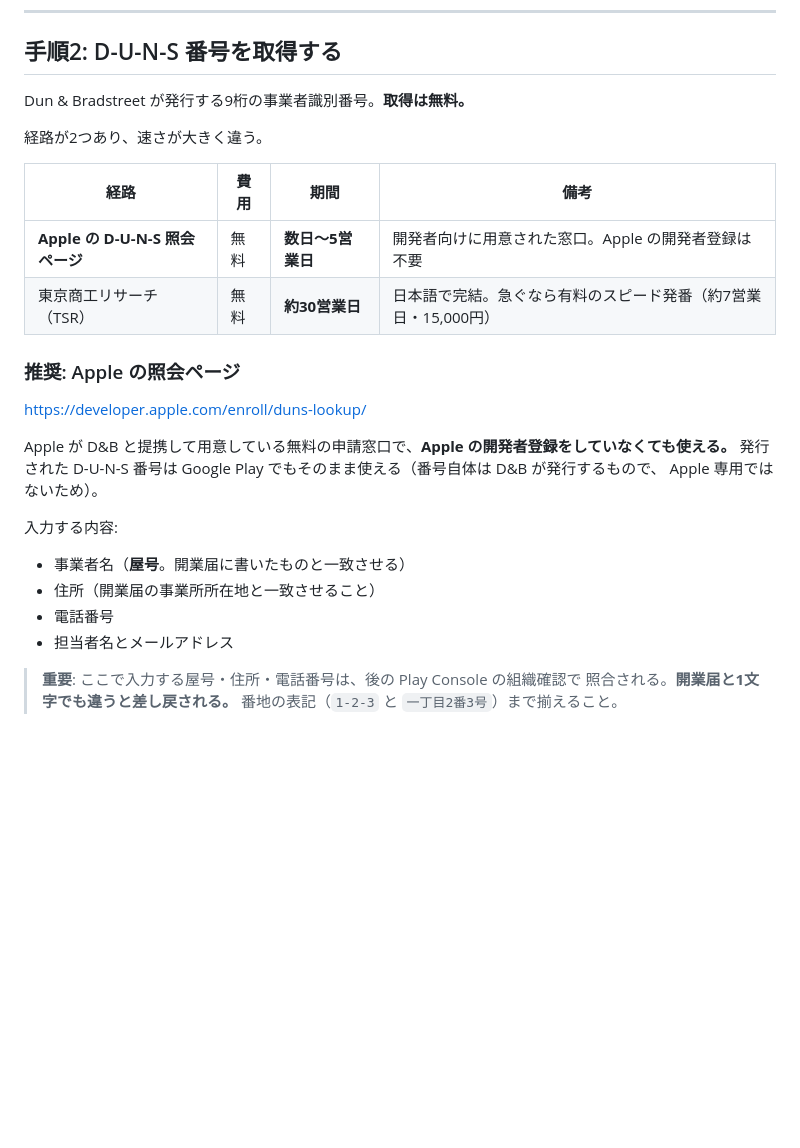
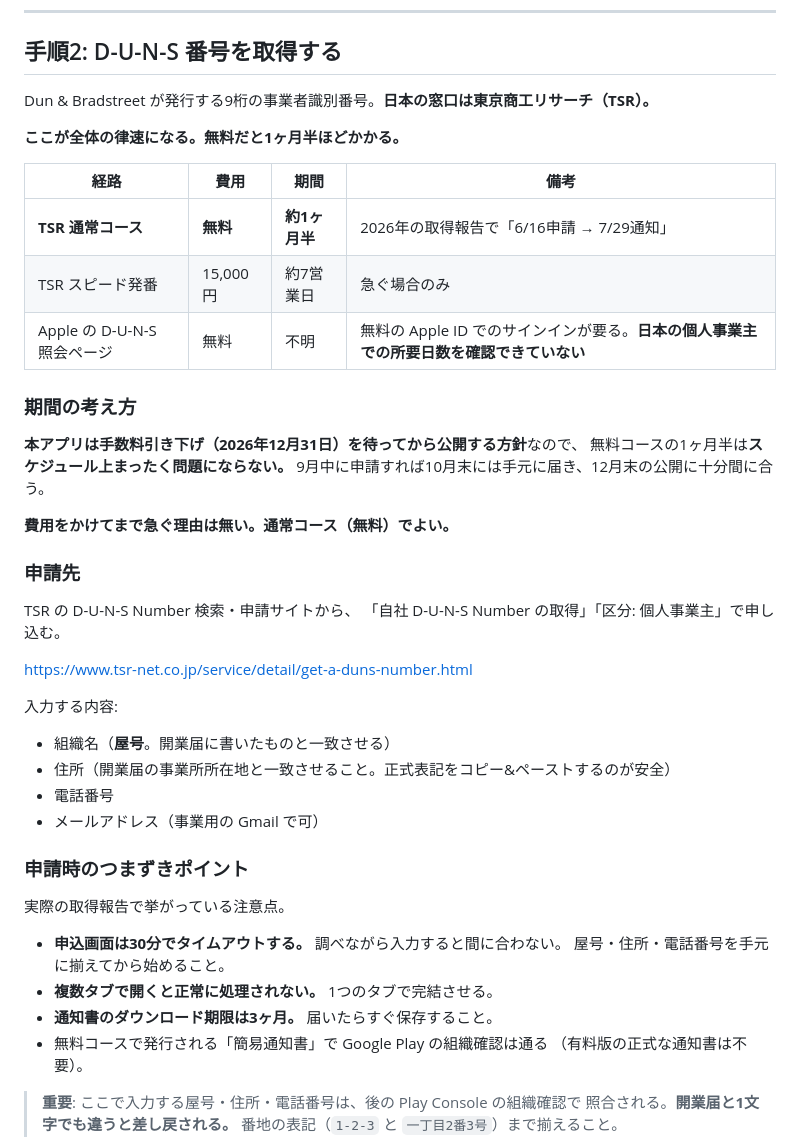
Before and after one commit to kawamonn91/yomumemo, a Markdown page: docs/duns-and-organization-account.md, the part around one of its changes. Rendered like a GitHub page; blank space fills up the shorter version.

Commit message:
D-U-N-S 取得の窓口と所要期間を実態に合わせて訂正
当初「Apple の D-U-N-S 照会ページ経由なら数日で出る」と書いたが、これは
確認不足だった。実際には次のとおり。

- 日本の窓口は東京商工リサーチ(TSR)。
- 無料コースは**約1ヶ月半**かかる(2026年の取得報告で 6/16申請 → 7/29通知)。
- 有料のスピード発番は 15,000円・約7営業日。
- Apple のページは無料の Apple ID でのサインインが必要で、日本の個人事業主での
  所要日数を確認できなかったため、推奨から外して参考扱いにした。

ただし公開は手数料引き下げ(2026年12月31日)を待つ方針のため、
1ヶ月半の待ちはスケジュール上問題にならない。費用をかけて急ぐ必要はなく、
無料コースでよい。9月中に申請すれば10月末には届く。

あわせて、実際の取得報告で挙がっていたつまずきどころを手順書に追記した。
申込画面が30分でタイムアウトすること、複数タブで開くと処理されないこと、
通知書のダウンロード期限が3ヶ月であること、無料の簡易通知書でも
Google Play の組織確認は通ること。

価格ごとの手取り目安も掲載文の資料に追加した(15%時と10%時を併記)。

Co-Authored-By: Claude Opus 5 <noreply@anthropic.com>

```diff
--- a/docs/duns-and-organization-account.md
+++ b/docs/duns-and-organization-account.md
@@ -42,29 +42,48 @@ D-U-N-S 番号の申請にも、Play Console の組織確認にも、事業を
 
 ## 手順2: D-U-N-S 番号を取得する
 
-Dun & Bradstreet が発行する9桁の事業者識別番号。**取得は無料。**
+Dun & Bradstreet が発行する9桁の事業者識別番号。**日本の窓口は東京商工リサーチ（TSR）。**
 
-経路が2つあり、速さが大きく違う。
+**ここが全体の律速になる。無料だと1ヶ月半ほどかかる。**
 
 | 経路 | 費用 | 期間 | 備考 |
 |---|---|---|---|
-| **Apple の D-U-N-S 照会ページ** | 無料 | **数日〜5営業日** | 開発者向けに用意された窓口。Apple の開発者登録は不要 |
-| 東京商工リサーチ（TSR） | 無料 | **約30営業日** | 日本語で完結。急ぐなら有料のスピード発番（約7営業日・15,000円） |
+| **TSR 通常コース** | **無料** | **約1ヶ月半** | 2026年の取得報告で「6/16申請 → 7/29通知」 |
+| TSR スピード発番 | 15,000円 | 約7営業日 | 急ぐ場合のみ |
+| Apple の D-U-N-S 照会ページ | 無料 | 不明 | 無料の Apple ID でのサインインが要る。**日本の個人事業主での所要日数を確認できていない** |
 
-### 推奨: Apple の照会ページ
+### 期間の考え方
 
-<https://developer.apple.com/enroll/duns-lookup/>
+**本アプリは手数料引き下げ（2026年12月31日）を待ってから公開する方針**なので、
+無料コースの1ヶ月半は**スケジュール上まったく問題にならない。**
+9月中に申請すれば10月末には手元に届き、12月末の公開に十分間に合う。
 
-Apple が D&B と提携して用意している無料の申請窓口で、**Apple の開発者登録をしていなくても使える。**
-発行された D-U-N-S 番号は Google Play でもそのまま使える（番号自体は D&B が発行するもので、
-Apple 専用ではないため）。
+**費用をかけてまで急ぐ理由は無い。通常コース（無料）でよい。**
+
+### 申請先
+
+TSR の D-U-N-S Number 検索・申請サイトから、
+「自社 D-U-N-S Number の取得」「区分: 個人事業主」で申し込む。
+
+<https://www.tsr-net.co.jp/service/detail/get-a-duns-number.html>
 
 入力する内容:
 
-- 事業者名（**屋号**。開業届に書いたものと一致させる）
-- 住所（開業届の事業所所在地と一致させること）
+- 組織名（**屋号**。開業届に書いたものと一致させる）
+- 住所（開業届の事業所所在地と一致させること。正式表記をコピー&ペーストするのが安全）
 - 電話番号
-- 担当者名とメールアドレス
+- メールアドレス（事業用の Gmail で可）
+
+### 申請時のつまずきポイント
+
+実際の取得報告で挙がっている注意点。
+
+- **申込画面は30分でタイムアウトする。** 調べながら入力すると間に合わない。
+  屋号・住所・電話番号を手元に揃えてから始めること。
+- **複数タブで開くと正常に処理されない。** 1つのタブで完結させる。
+- **通知書のダウンロード期限は3ヶ月。** 届いたらすぐ保存すること。
+- 無料コースで発行される「簡易通知書」で Google Play の組織確認は通る
+  （有料版の正式な通知書は不要）。
 
 > **重要**: ここで入力する屋号・住所・電話番号は、後の Play Console の組織確認で
 > 照合される。**開業届と1文字でも違うと差し戻される。**
```
Also changed, not shown: other parts of docs/duns-and-organization-account.md (+12 -8 lines), README.md (+1 -1 lines), docs/play-console-checklist.md (+1 -1 lines).
